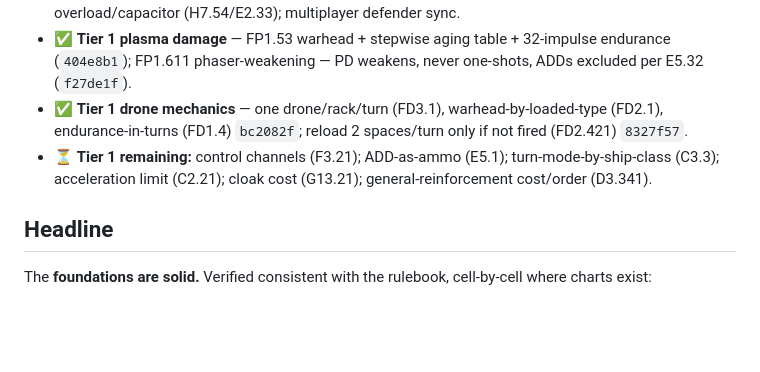
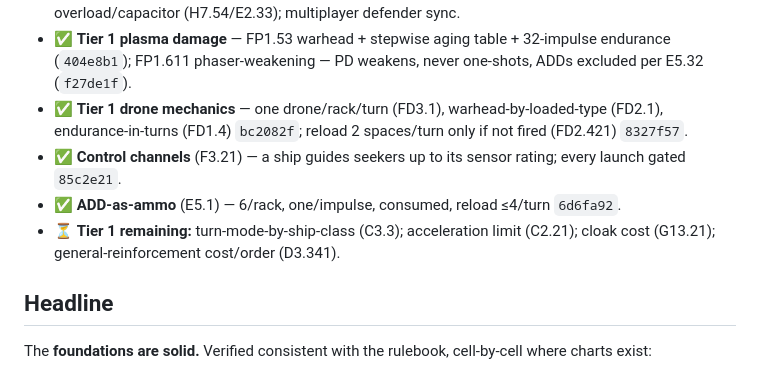
Before and after one commit to rhoulihan/sfb-player, a Markdown page: docs/rules-audit.md, the part around the change. GitHub-like rendering; blank space fills up the shorter version.

Commit message:
docs(audit): log control channels + ADD ammo complete

```diff
--- a/docs/rules-audit.md
+++ b/docs/rules-audit.md
@@ -13,7 +13,9 @@ the cruisers actually in the game (Fed CA/CL/NCL, Klingon D7, Gorn CA, Romulan K
 - ⏳ **Reactive power remaining:** proactive impulse allocation + queued-at-segment; on-hit modal showing queued allocations w/ adjust-override; reactive ECCM (H7.33); reactive weapon overload/capacitor (H7.54/E2.33); multiplayer defender sync.
 - ✅ **Tier 1 plasma damage** — FP1.53 warhead + stepwise aging table + 32-impulse endurance (`404e8b1`); FP1.611 phaser-weakening — PD weakens, never one-shots, ADDs excluded per E5.32 (`f27de1f`).
 - ✅ **Tier 1 drone mechanics** — one drone/rack/turn (FD3.1), warhead-by-loaded-type (FD2.1), endurance-in-turns (FD1.4) `bc2082f`; reload 2 spaces/turn only if not fired (FD2.421) `8327f57`.
-- ⏳ **Tier 1 remaining:** control channels (F3.21); ADD-as-ammo (E5.1); turn-mode-by-ship-class (C3.3); acceleration limit (C2.21); cloak cost (G13.21); general-reinforcement cost/order (D3.341).
+- ✅ **Control channels** (F3.21) — a ship guides seekers up to its sensor rating; every launch gated `85c2e21`.
+- ✅ **ADD-as-ammo** (E5.1) — 6/rack, one/impulse, consumed, reload ≤4/turn `6d6fa92`.
+- ⏳ **Tier 1 remaining:** turn-mode-by-ship-class (C3.3); acceleration limit (C2.21); cloak cost (G13.21); general-reinforcement cost/order (D3.341).
 
 ## Headline
 
```
